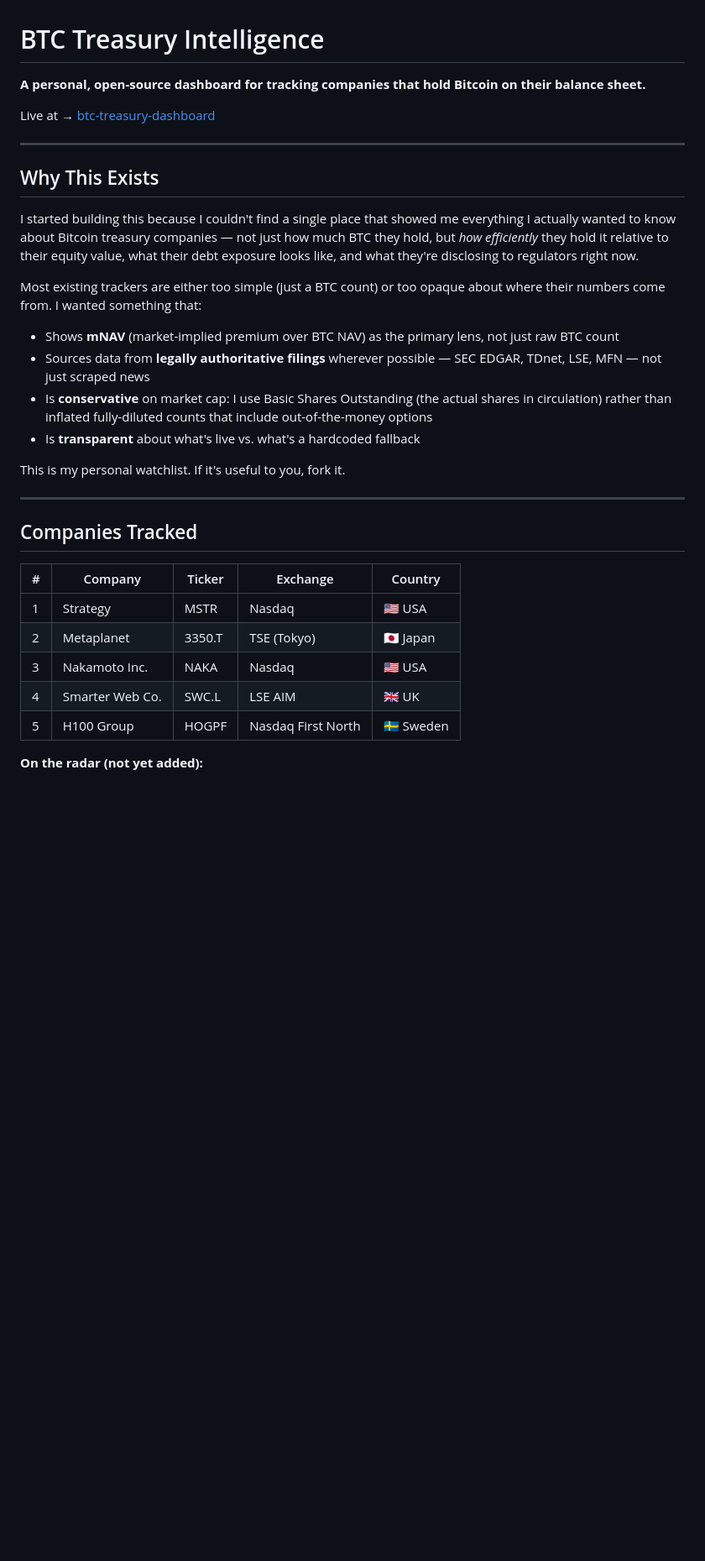
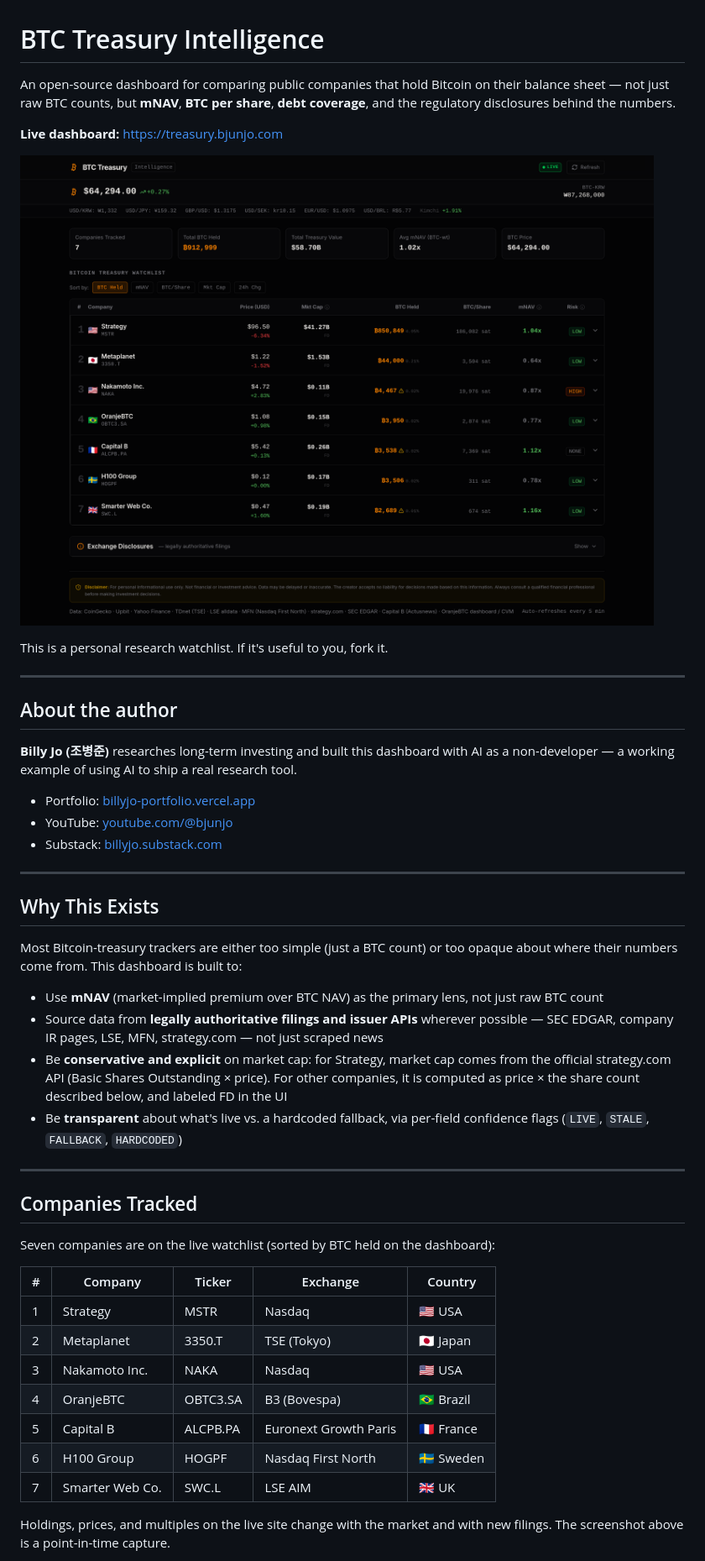
Before and after one commit to bjunjo/btc-treasury-dashboard, a Markdown page: README.md, the part around one of its changes. Shown at 84% size. GitHub-like rendering; pictures changed too: docs/screenshot.png (added); blank space fills up the shorter version.

```diff
--- a/README.md
+++ b/README.md
@@ -1,35 +1,49 @@
 # BTC Treasury Intelligence
 
-**A personal, open-source dashboard for tracking companies that hold Bitcoin on their balance sheet.**
+An open-source dashboard for comparing public companies that hold Bitcoin on their balance sheet — not just raw BTC counts, but **mNAV**, **BTC per share**, **debt coverage**, and the regulatory disclosures behind the numbers.
 
-Live at → [btc-treasury-dashboard](https://treasury.bjunjo.com)
+**Live dashboard:** [https://treasury.bjunjo.com](https://treasury.bjunjo.com)
+
+![BTC Treasury Intelligence dashboard](docs/screenshot.png)
+
+This is a personal research watchlist. If it's useful to you, fork it.
+
+---
+
+## About the author
+
+**Billy Jo (조병준)** researches long-term investing and built this dashboard with AI as a non-developer — a working example of using AI to ship a real research tool.
+
+- Portfolio: [billyjo-portfolio.vercel.app](https://billyjo-portfolio.vercel.app)
+- YouTube: [youtube.com/@bjunjo](https://www.youtube.com/@bjunjo)
+- Substack: [billyjo.substack.com](https://billyjo.substack.com)
 
 ---
 
 ## Why This Exists
 
-I started building this because I couldn't find a single place that showed me everything I actually wanted to know about Bitcoin treasury companies — not just how much BTC they hold, but *how efficiently* they hold it relative to their equity value, what their debt exposure looks like, and what they're disclosing to regulators right now.
+Most Bitcoin-treasury trackers are either too simple (just a BTC count) or too opaque about where their numbers come from. This dashboard is built to:
 
-Most existing trackers are either too simple (just a BTC count) or too opaque about where their numbers come from. I wanted something that:
-
-- Shows **mNAV** (market-implied premium over BTC NAV) as the primary lens, not just raw BTC count
-- Sources data from **legally authoritative filings** wherever possible — SEC EDGAR, TDnet, LSE, MFN — not just scraped news
-- Is **conservative** on market cap: I use Basic Shares Outstanding (the actual shares in circulation) rather than inflated fully-diluted counts that include out-of-the-money options
-- Is **transparent** about what's live vs. what's a hardcoded fallback
-
-This is my personal watchlist. If it's useful to you, fork it.
+- Use **mNAV** (market-implied premium over BTC NAV) as the primary lens, not just raw BTC count
+- Source data from **legally authoritative filings and issuer APIs** wherever possible — SEC EDGAR, company IR pages, LSE, MFN, strategy.com — not just scraped news
+- Be **conservative and explicit** on market cap: for Strategy, market cap comes from the official strategy.com API (Basic Shares Outstanding × price). For other companies, it is computed as price × the share count described below, and labeled FD in the UI
+- Be **transparent** about what's live vs. a hardcoded fallback, via per-field confidence flags (`LIVE`, `STALE`, `FALLBACK`, `HARDCODED`)
 
 ---
 
 ## Companies Tracked
+
+Seven companies are on the live watchlist (sorted by BTC held on the dashboard):
 
 | # | Company | Ticker | Exchange | Country |
 |---|---------|--------|----------|---------|
 | 1 | Strategy | MSTR | Nasdaq | 🇺🇸 USA |
 | 2 | Metaplanet | 3350.T | TSE (Tokyo) | 🇯🇵 Japan |
 | 3 | Nakamoto Inc. | NAKA | Nasdaq | 🇺🇸 USA |
-| 4 | Smarter Web Co. | SWC.L | LSE AIM | 🇬🇧 UK |
-| 5 | H100 Group | HOGPF | Nasdaq First North | 🇸🇪 Sweden |
+| 4 | OranjeBTC | OBTC3.SA | B3 (Bovespa) | 🇧🇷 Brazil |
+| 5 | Capital B | ALCPB.PA | Euronext Growth Paris | 🇫🇷 France |
+| 6 | H100 Group | HOGPF | Nasdaq First North | 🇸🇪 Sweden |
+| 7 | Smarter Web Co. | SWC.L | LSE AIM | 🇬🇧 UK |
 
-**On the radar (not yet added):**
+Holdings, prices, and multiples on the live site change with the market and with new filings. The screenshot above is a point-in-time capture.
 
```
Also changed, not shown: other parts of README.md (+46 -57 lines).
